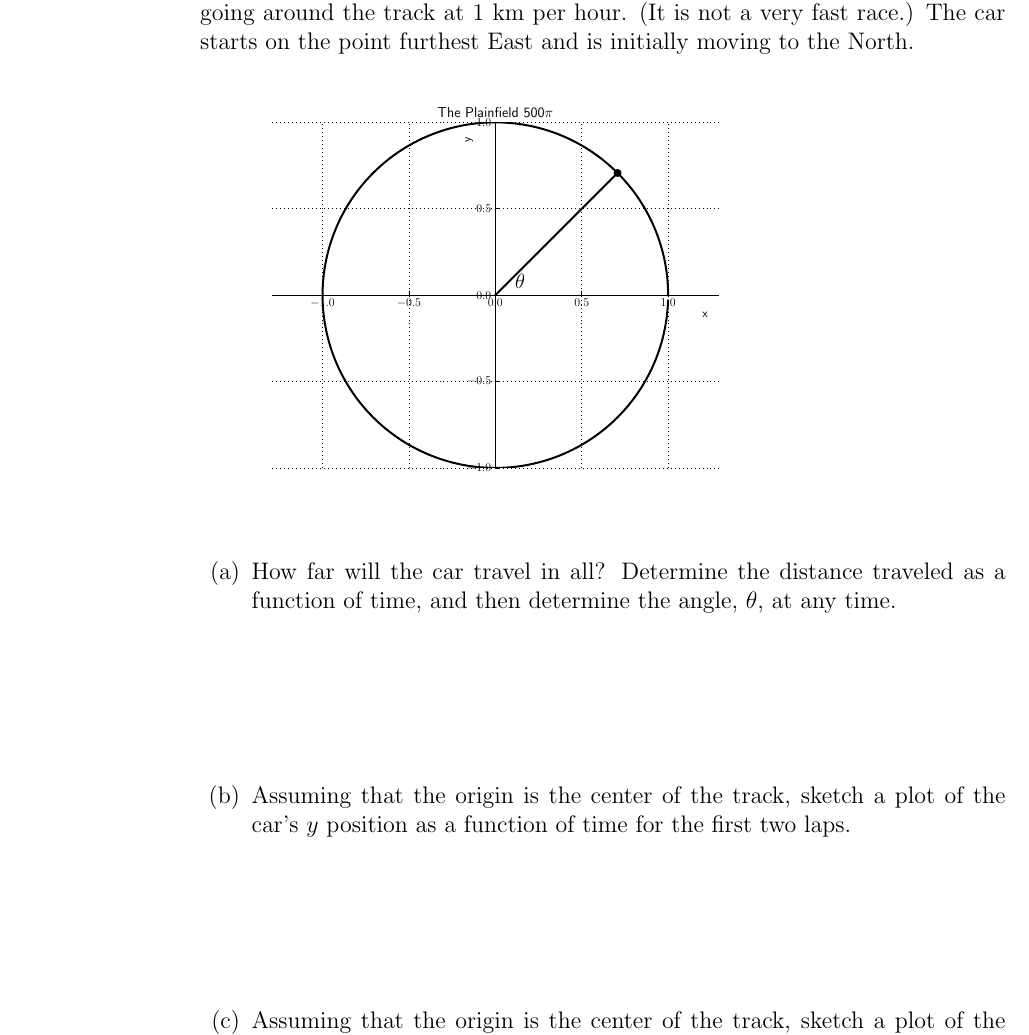
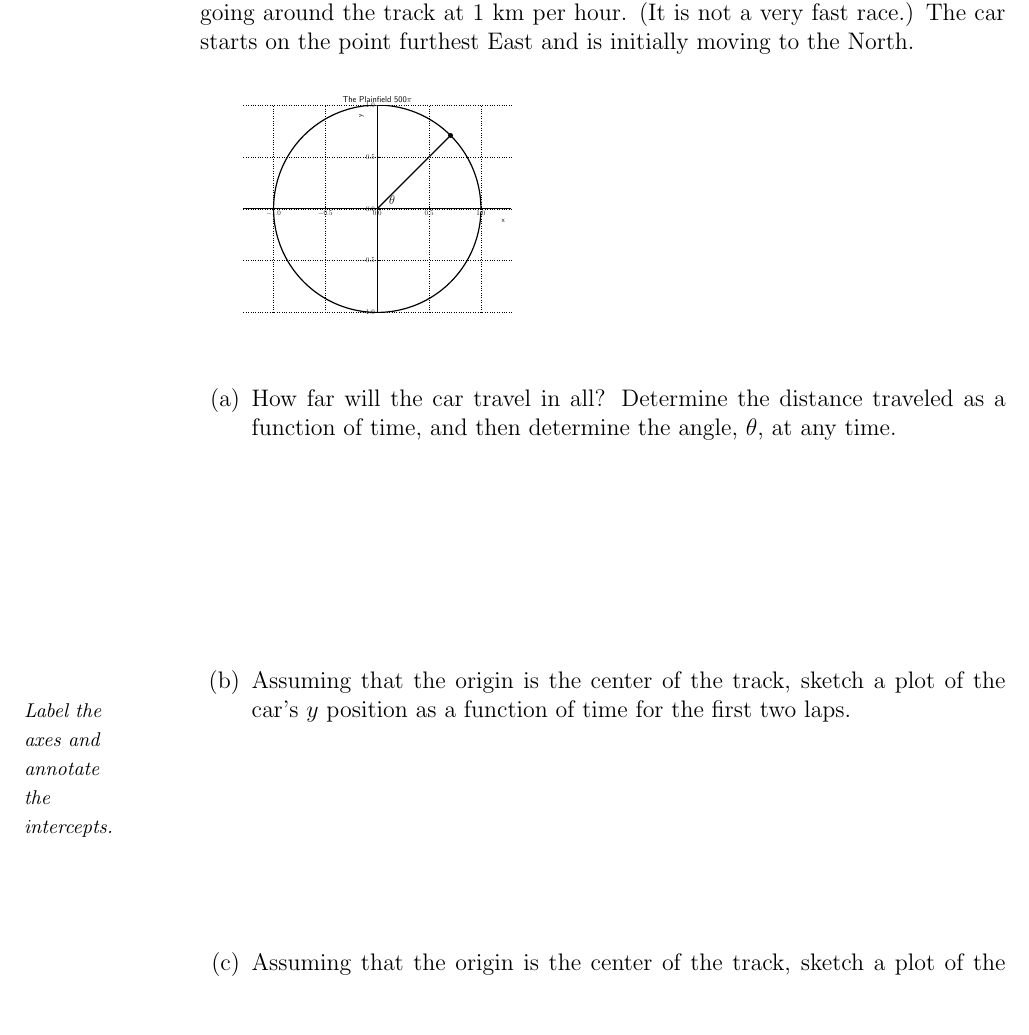
Before and after one commit to KellyBlack/Precalculus, a LaTeX thesis (labManual.tex, which reads angles/section_sineCosine.tex): part of page 120 of 191, cut so that both start at the same text, the shorter picture padded with empty space. Compiled offline with pdfLaTeX.

Commit message:
Added side notes for the activity on sine and cosine

```diff
--- a/angles/section_sineCosine.tex
+++ b/angles/section_sineCosine.tex
@@ -70,7 +70,7 @@
   hour. (It is not a very fast race.) The car starts on the point
   furthest East and is initially moving to the North.
 
-      \scalebox{0.5}{\input{angles/img/plainfield500.pgf}}
+      \scalebox{0.3}{\input{angles/img/plainfield500.pgf}}
 
 
   \begin{subproblem}
@@ -81,6 +81,7 @@
   \item Assuming that the origin is the center of the track, sketch a
     plot of the car's $y$ position as a function of time for the
     first two laps.
+    \sideNote{Label the axes and annotate the intercepts.}
     \vfill
   \item Assuming that the origin is the center of the track, sketch a
     plot of the car's $x$ position as a function of time for the
```
Also changed, not shown: labManual.pdf, angles/section_sineCosine.tex (1 more changed lines).
